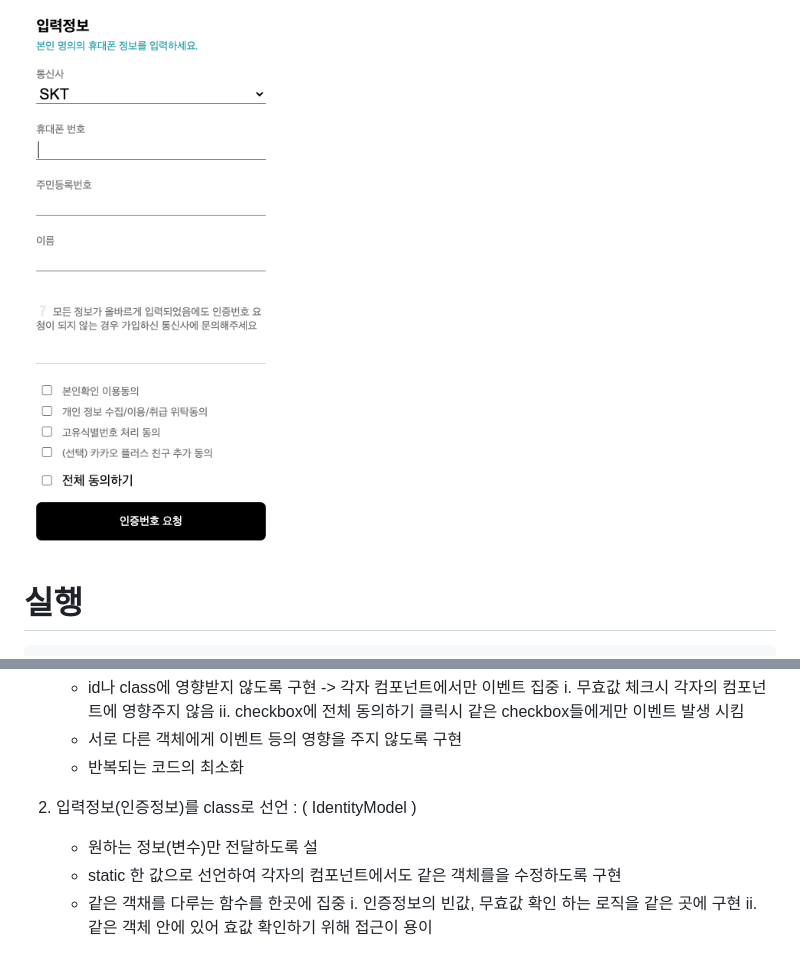
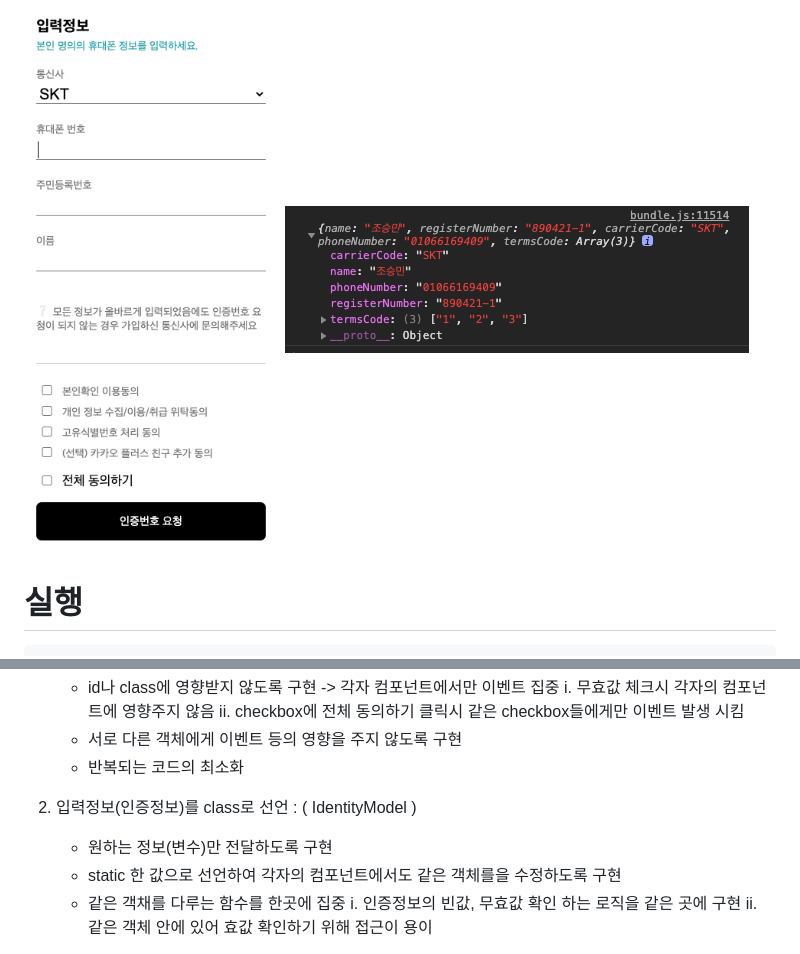
Before and after one commit to choseungmin/identity, a Markdown page: README.md, 2 parts joined by grey strips. GitHub-like rendering; pictures changed too: public/assets/screenshot2.png (added).

```diff
--- a/README.md
+++ b/README.md
@@ -1,4 +1,5 @@
 ![screenshot](./public/assets/screenshot.png)
+![screenshot2](./public/assets/screenshot2.png)
 
 # 실행
     - 개발시 npm 대신 yarn을 사용하였습니다.
@@ -17,7 +18,7 @@
     - 반복되는 코드의 최소화
 
 2. 입력정보(인증정보)를 class로 선언 : ( IdentityModel )
-    - 원하는 정보(변수)만 전달하도록 설
+    - 원하는 정보(변수)만 전달하도록 구현
     - static 한 값으로 선언하여 각자의 컴포넌트에서도 같은 객체를을 수정하도록 구현
     - 같은 객채를 다루는 함수를 한곳에 집중
         i. 인증정보의 빈값, 무효값 확인 하는 로직을 같은 곳에 구현
```
Also changed, not shown: 1 other file.
